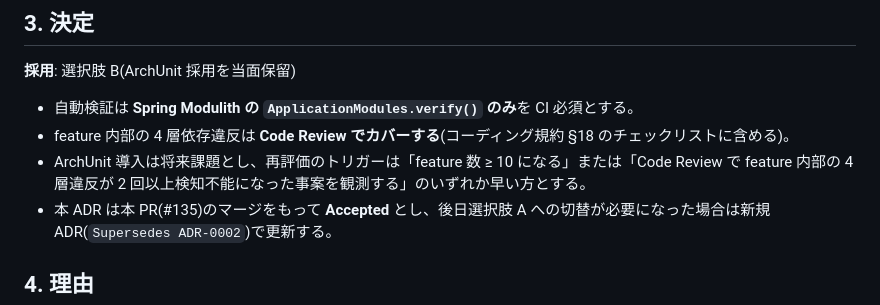
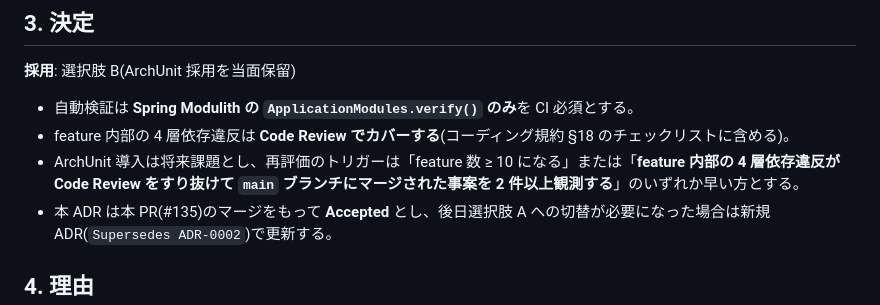
Before and after one commit to win2cot/tasks-webapi, a Markdown page: docs/adr/0002-defer-archunit-adoption.md, the part around the change. GitHub-like rendering.

```diff
--- a/docs/adr/0002-defer-archunit-adoption.md
+++ b/docs/adr/0002-defer-archunit-adoption.md
@@ -57,7 +57,7 @@ CLAUDE.md の従来記述は**実態を伴わない aspirational なメモ**で
 
 - 自動検証は **Spring Modulith の `ApplicationModules.verify()` のみ**を CI 必須とする。
 - feature 内部の 4 層依存違反は **Code Review でカバーする**(コーディング規約 §18 のチェックリストに含める)。
-- ArchUnit 導入は将来課題とし、再評価のトリガーは「feature 数 ≥ 10 になる」または「Code Review で feature 内部の 4 層違反が 2 回以上検知不能になった事案を観測する」のいずれか早い方とする。
+- ArchUnit 導入は将来課題とし、再評価のトリガーは「feature 数 ≥ 10 になる」または「**feature 内部の 4 層依存違反が Code Review をすり抜けて `main` ブランチにマージされた事案を 2 件以上観測する**」のいずれか早い方とする。
 - 本 ADR は本 PR(#135)のマージをもって **Accepted** とし、後日選択肢 A への切替が必要になった場合は新規 ADR(`Supersedes ADR-0002`)で更新する。
 
 ## 4. 理由
```
Also changed, not shown: docs/specs/コーディング規約.md (+5 -2 lines), docs/specs/設計規約.md (+12 -3 lines).
